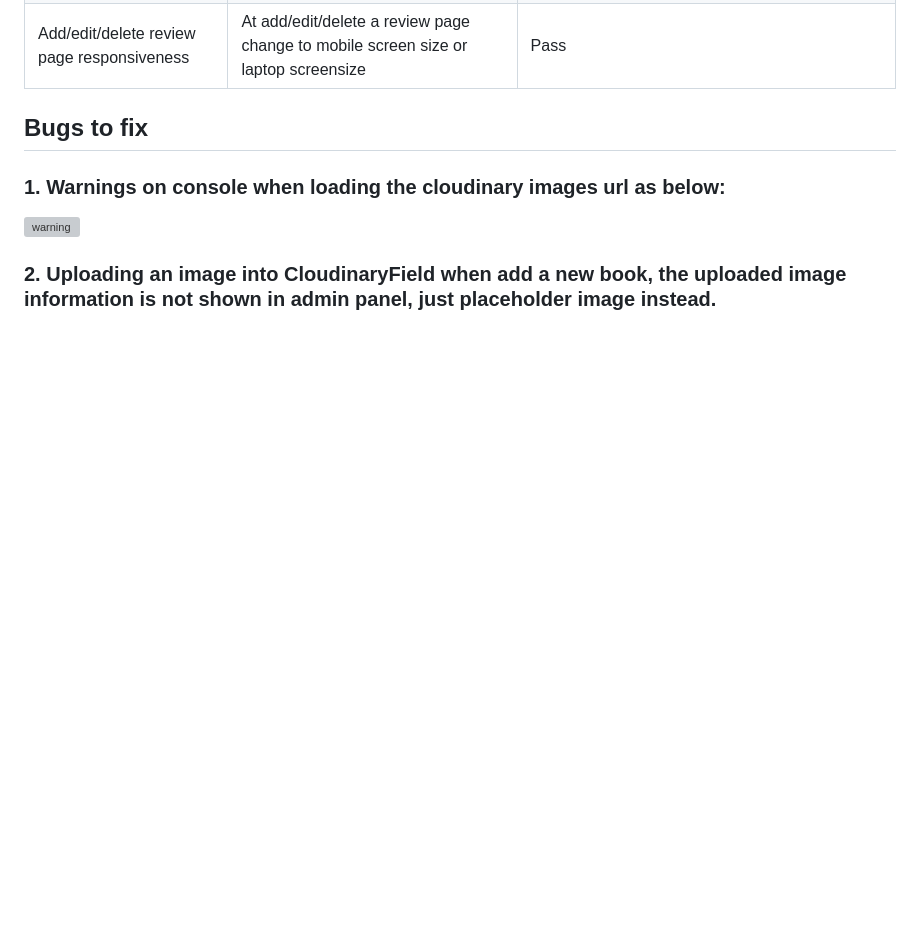
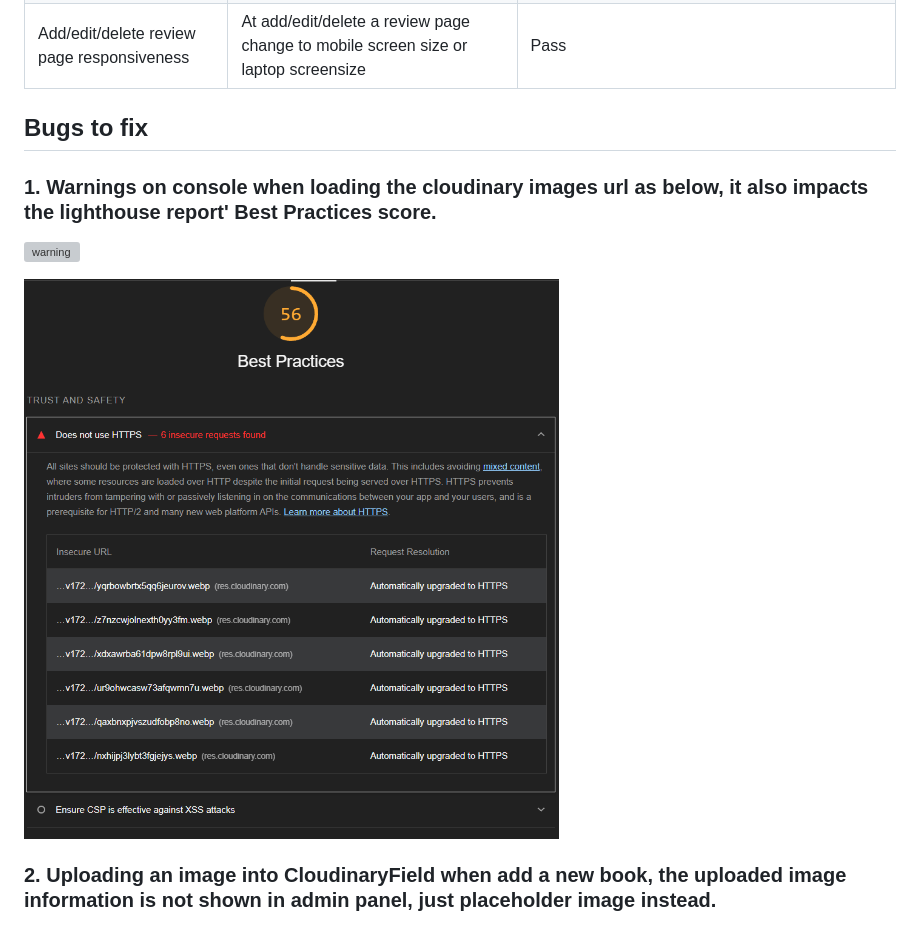
Before and after one commit to Grace-YuGuo/book-shelf-full-stack, a Markdown page: README.md, the part around the change printed below. Drawn GitHub-style; pictures changed too: documentation/screenshots/Screenshot 2024-08-14 122627.png (added); blank space fills up the shorter version; grey boxes are pictures that could not be loaded.

Commit message:
Edit README.md bug to fix and collectstatic

```diff
--- a/README.md
+++ b/README.md
@@ -374,8 +374,10 @@ In addition to tracking user stories, the Kanban board served as a comprehensive
 
 
 ## Bugs to fix
-### 1. Warnings on console when loading the cloudinary images url as below:
+### 1. Warnings on console when loading the cloudinary images url as below, it also impacts the lighthouse report' Best Practices score.
  ![warning](documentation/screenshots/Screenshot_warning.webp)
+
+ ![lighthouse](documentation/screenshots/Screenshot%202024-08-14%20122627.png)
 
 
 ### 2. Uploading an image into CloudinaryField when add a new book, the uploaded image information is not shown in admin panel, just placeholder image instead.
```
Also changed, not shown: other parts of README.md (+0 -1 lines), 1 other file.
